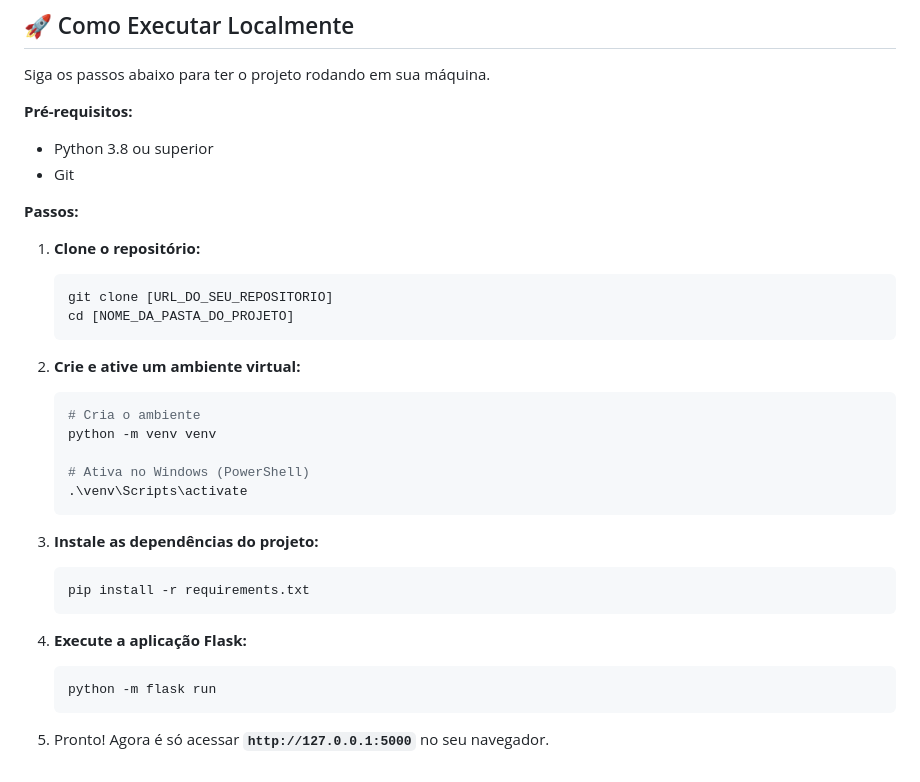
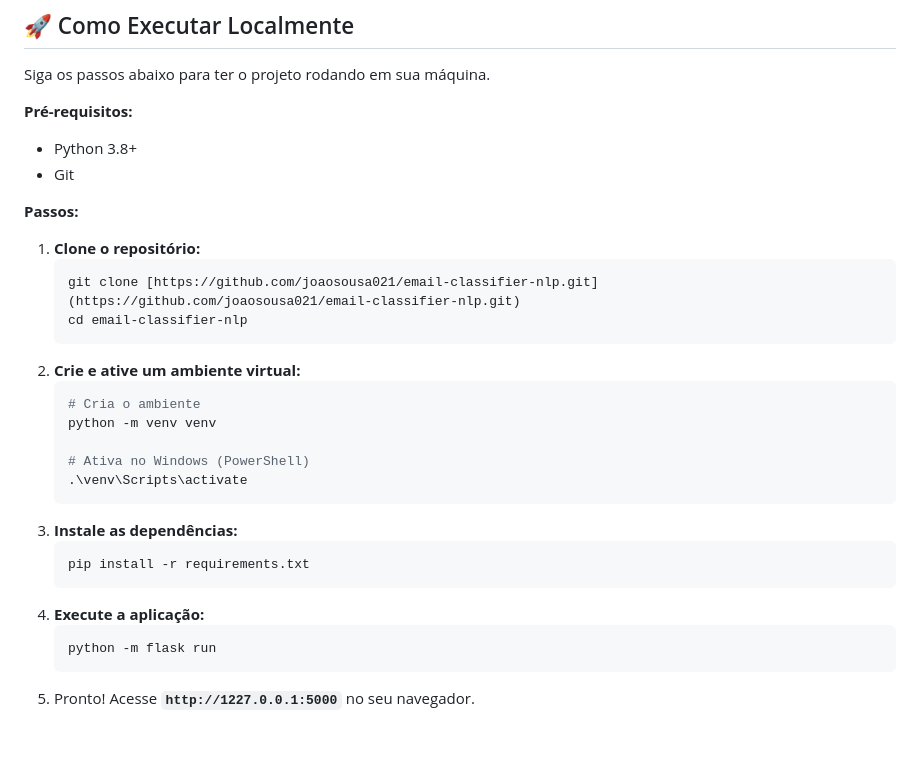
Before and after one commit to joaosousa021/email-classifier-nlp, a Markdown page: readme.md, the part around one of its changes. GitHub-like rendering; blank space fills up the shorter version.

````diff
--- a/readme.md
+++ b/readme.md
@@ -61,19 +68,16 @@ Para ir além do básico, decidi que a aplicação deveria personalizar a sauda
 Siga os passos abaixo para ter o projeto rodando em sua máquina.
 
 **Pré-requisitos:**
-
-- Python 3.8 ou superior
-- Git
+-   Python 3.8+
+-   Git
 
 **Passos:**
-
 1.  **Clone o repositório:**
     ```bash
-    git clone [URL_DO_SEU_REPOSITORIO]
-    cd [NOME_DA_PASTA_DO_PROJETO]
+    git clone [https://github.com/joaosousa021/email-classifier-nlp.git](https://github.com/joaosousa021/email-classifier-nlp.git)
+    cd email-classifier-nlp
     ```
 2.  **Crie e ative um ambiente virtual:**
-
     ```bash
     # Cria o ambiente
     python -m venv venv
@@ -81,13 +85,12 @@ Siga os passos abaixo para ter o projeto rodando em sua máquina.
     # Ativa no Windows (PowerShell)
     .\venv\Scripts\activate
     ```
-
-3.  **Instale as dependências do projeto:**
+3.  **Instale as dependências:**
     ```bash
     pip install -r requirements.txt
     ```
-4.  **Execute a aplicação Flask:**
+4.  **Execute a aplicação:**
     ```bash
     python -m flask run
     ```
-5.  Pronto! Agora é só acessar **`http://127.0.0.1:5000`** no seu navegador.
+5.  Pronto! Acesse **`http://1227.0.0.1:5000`** no seu navegador.
````
Also changed, not shown: other parts of readme.md (+42 -35 lines).
